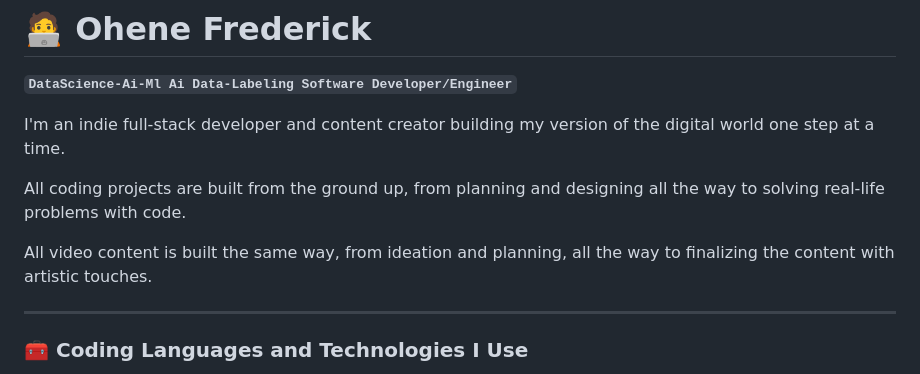
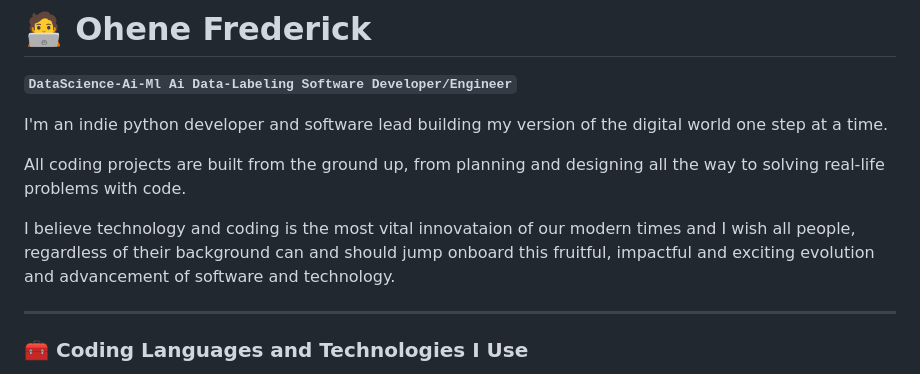
Before and after one commit to frederickohe/frederickohe, a Markdown page: README.md, the part around one of its changes. Drawn GitHub-style.

```diff
--- a/README.md
+++ b/README.md
@@ -2,11 +2,12 @@
 
 **`DataScience-Ai-Ml Ai Data-Labeling Software Developer/Engineer`**
 
-I'm an indie full-stack developer and content creator building my version of the digital world one step at a time.
+I'm an indie python developer and software lead building my version of the digital world one step at a time.
 
 All coding projects are built from the ground up, from planning and designing all the way to solving real-life problems with code.
 
-All video content is built the same way, from ideation and planning, all the way to finalizing the content with artistic touches.
+I believe technology and coding is the most vital innovataion of our modern times and I wish all people, regardless of their background can and should
+jump onboard this fruitful, impactful and exciting evolution and advancement of software and technology.
 
 <!--
    <p align="left">
```
Also changed, not shown: other parts of README.md (+8 -1 lines).
